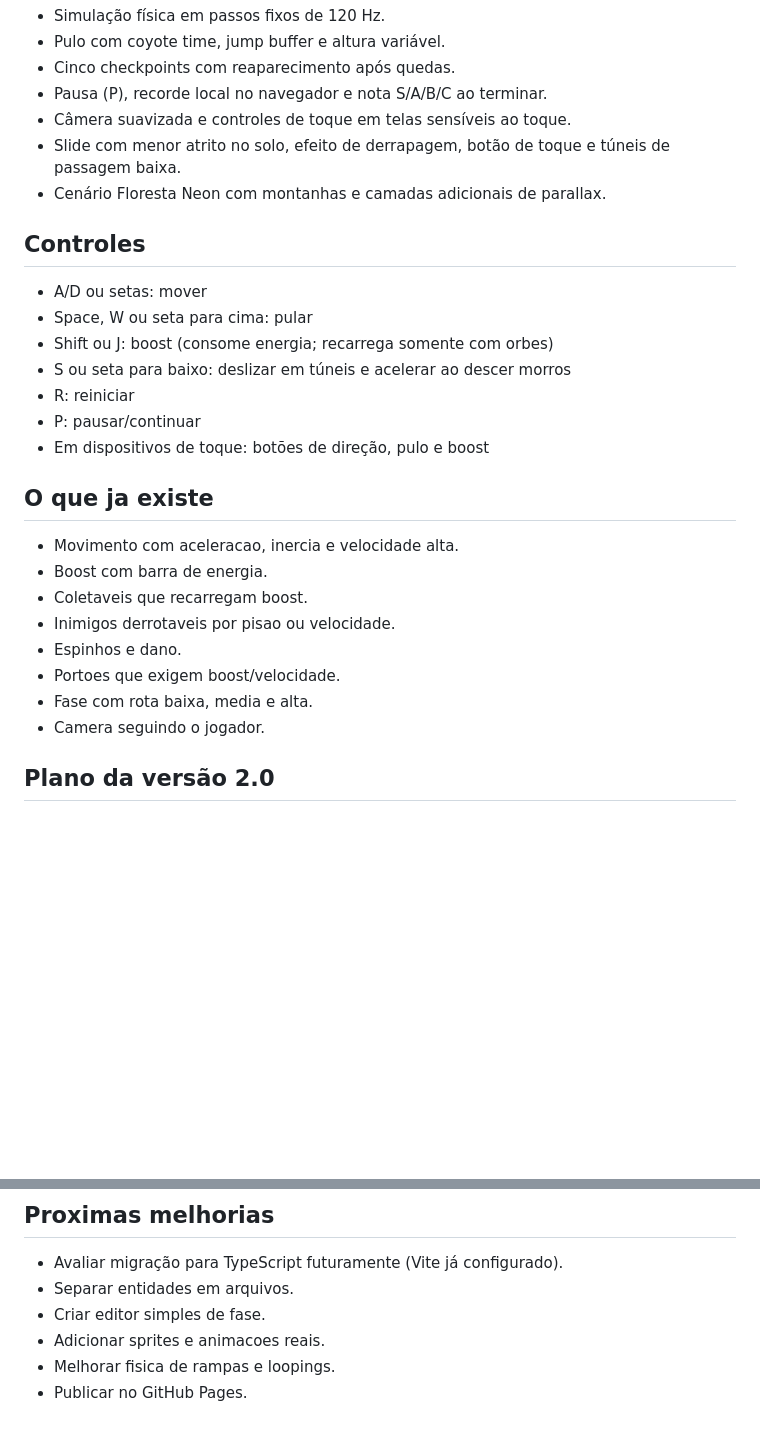
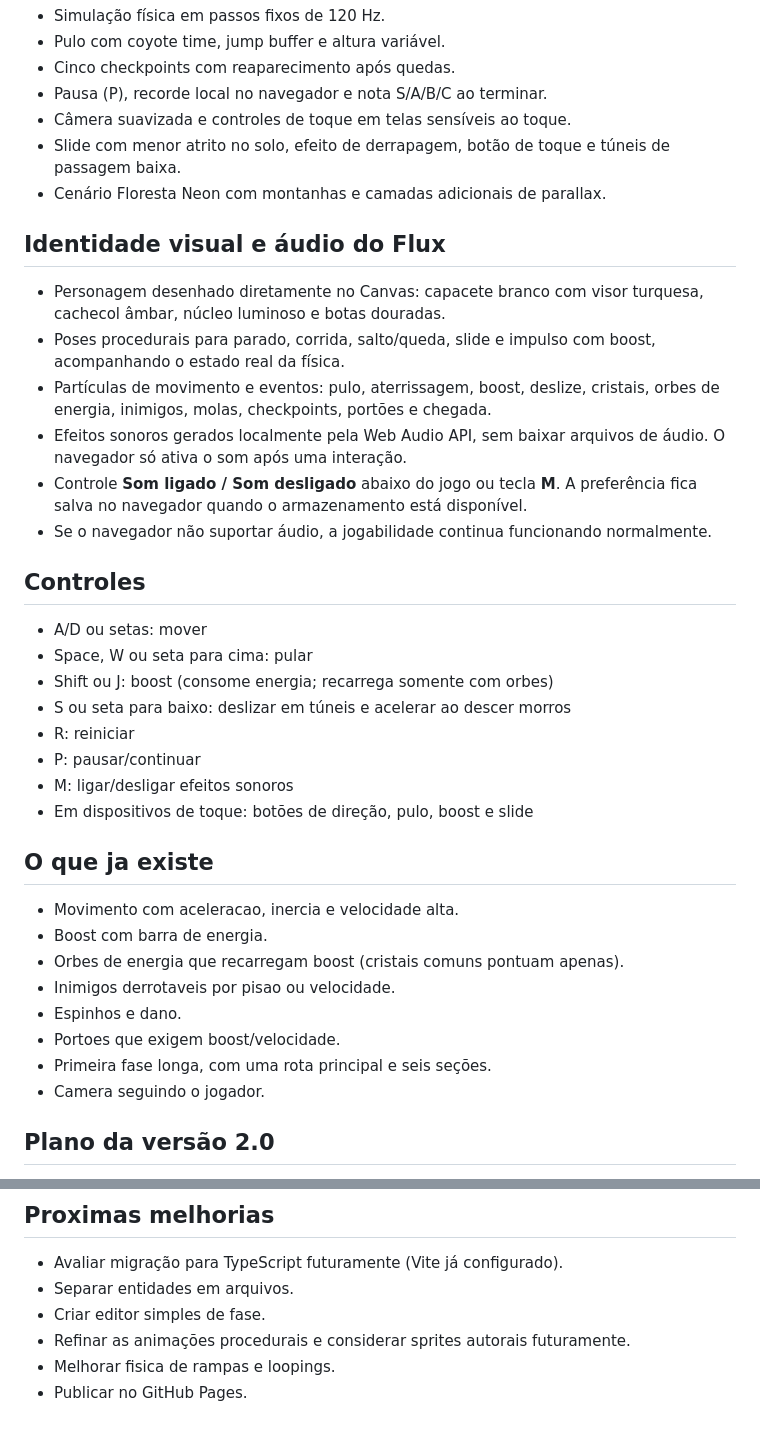
Before and after one commit to jhonyoreis/velocity-rift, a Markdown page: README.md, 2 parts joined by grey strips. Rendered like a GitHub page; blank space fills up the shorter version.

Commit message:
docs: document Flux animation, particles, Web Audio and mute control

```diff
--- a/README.md
+++ b/README.md
@@ -54,6 +54,15 @@ https://github.com/jhonyoreis/velocity-rift
 - Slide com menor atrito no solo, efeito de derrapagem, botão de toque e túneis de passagem baixa.
 - Cenário Floresta Neon com montanhas e camadas adicionais de parallax.
 
+## Identidade visual e áudio do Flux
+
+- Personagem desenhado diretamente no Canvas: capacete branco com visor turquesa, cachecol âmbar, núcleo luminoso e botas douradas.
+- Poses procedurais para parado, corrida, salto/queda, slide e impulso com boost, acompanhando o estado real da física.
+- Partículas de movimento e eventos: pulo, aterrissagem, boost, deslize, cristais, orbes de energia, inimigos, molas, checkpoints, portões e chegada.
+- Efeitos sonoros gerados localmente pela Web Audio API, sem baixar arquivos de áudio. O navegador só ativa o som após uma interação.
+- Controle **Som ligado / Som desligado** abaixo do jogo ou tecla **M**. A preferência fica salva no navegador quando o armazenamento está disponível.
+- Se o navegador não suportar áudio, a jogabilidade continua funcionando normalmente.
+
 ## Controles
 
 - A/D ou setas: mover
@@ -62,17 +71,18 @@ https://github.com/jhonyoreis/velocity-rift
 - S ou seta para baixo: deslizar em túneis e acelerar ao descer morros
 - R: reiniciar
 - P: pausar/continuar
-- Em dispositivos de toque: botões de direção, pulo e boost
+- M: ligar/desligar efeitos sonoros
+- Em dispositivos de toque: botões de direção, pulo, boost e slide
 
 ## O que ja existe
 
 - Movimento com aceleracao, inercia e velocidade alta.
 - Boost com barra de energia.
-- Coletaveis que recarregam boost.
+- Orbes de energia que recarregam boost (cristais comuns pontuam apenas).
 - Inimigos derrotaveis por pisao ou velocidade.
 - Espinhos e dano.
 - Portoes que exigem boost/velocidade.
-- Fase com rota baixa, media e alta.
+- Primeira fase longa, com uma rota principal e seis seções.
 - Camera seguindo o jogador.
 
 ## Plano da versão 2.0
@@ -89,6 +99,6 @@ Experimento com implementação diretamente na `main`.
 - Avaliar migração para TypeScript futuramente (Vite já configurado).
 - Separar entidades em arquivos.
 - Criar editor simples de fase.
-- Adicionar sprites e animacoes reais.
+- Refinar as animações procedurais e considerar sprites autorais futuramente.
 - Melhorar fisica de rampas e loopings.
 - Publicar no GitHub Pages.
```
